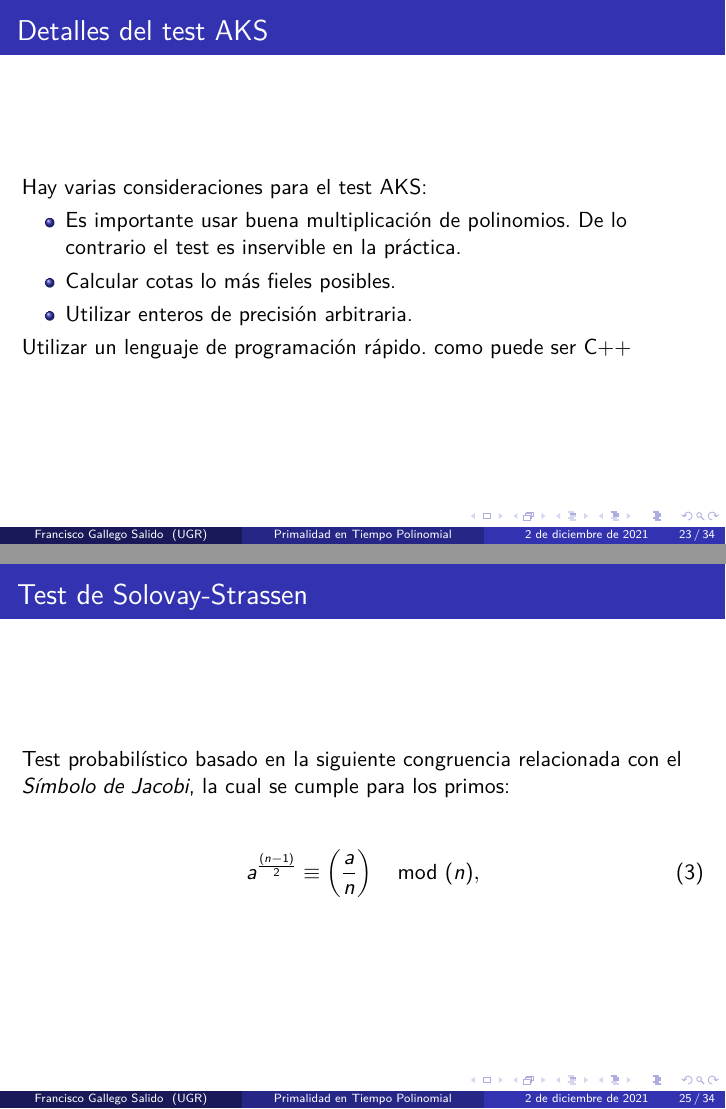
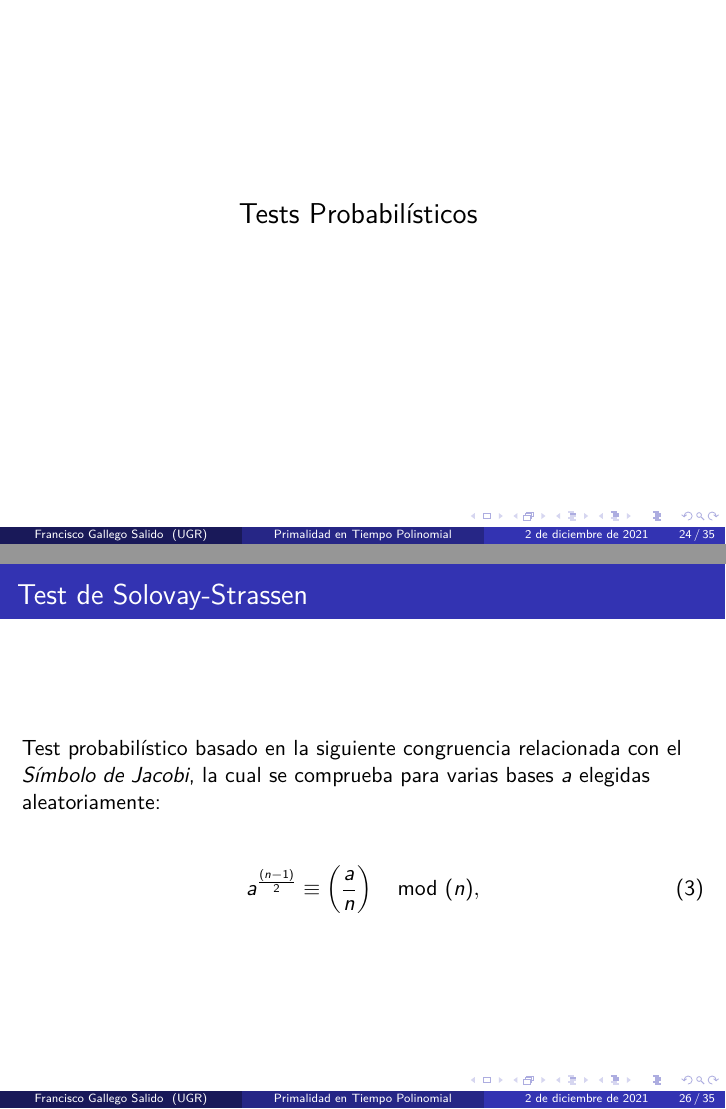
Before and after one commit to fgallegosalido/TFG, LaTeX slides (Presentación/presentacion.tex): pages 59 and 63 of 76, joined at a grey line. Compiled offline with pdfLaTeX.

Commit message:
Últimos cambios

```diff
--- a/Presentación/presentacion.tex
+++ b/Presentación/presentacion.tex
@@ -385,16 +385,21 @@
 
 		\item Utilizar enteros de precisión arbitraria.
 	\end{itemize}
-
-	\onslide<3->Utilizar un lenguaje de programación rápido. como puede ser C++
 \end{frame}
 
 \subsection{Tests Probabilísticos}
 
+\begin{frame}
+	\centering
+	\begin{Large}
+		Tests Probabilísticos
+	\end{Large}
+\end{frame}
+
 \subsubsection{Test de Miller-Rabin}
 
 \begin{frame}{Test de Miller-Rabin}
-	Test probabilístico basado en las siguientes congruencias aplicables a enteros mayores que $2$ impares para varias bases $a$:\break
+	Test probabilístico basado en las siguientes congruencias aplicables a enteros mayores que $2$ impares y para varias bases $a$ elegidas aleatoriamente:\break
 
 	\onslide<2->
 	\begin{align}
@@ -408,7 +413,7 @@
 \subsubsection{Test de Solovay-Strassen}
 
 \begin{frame}{Test de Solovay-Strassen}
-	Test probabilístico basado en la siguiente congruencia relacionada con el \textit{Símbolo de Jacobi}, la cual se cumple para los primos:\break
+	Test probabilístico basado en la siguiente congruencia relacionada con el \textit{Símbolo de Jacobi}, la cual se comprueba para varias bases $a$ elegidas aleatoriamente:\break
 
 	\onslide<2->
 	\begin{equation}
```
Also changed, not shown: Presentación/presentacion.pdf, Presentación/presentacion.tex (18 more changed lines).
